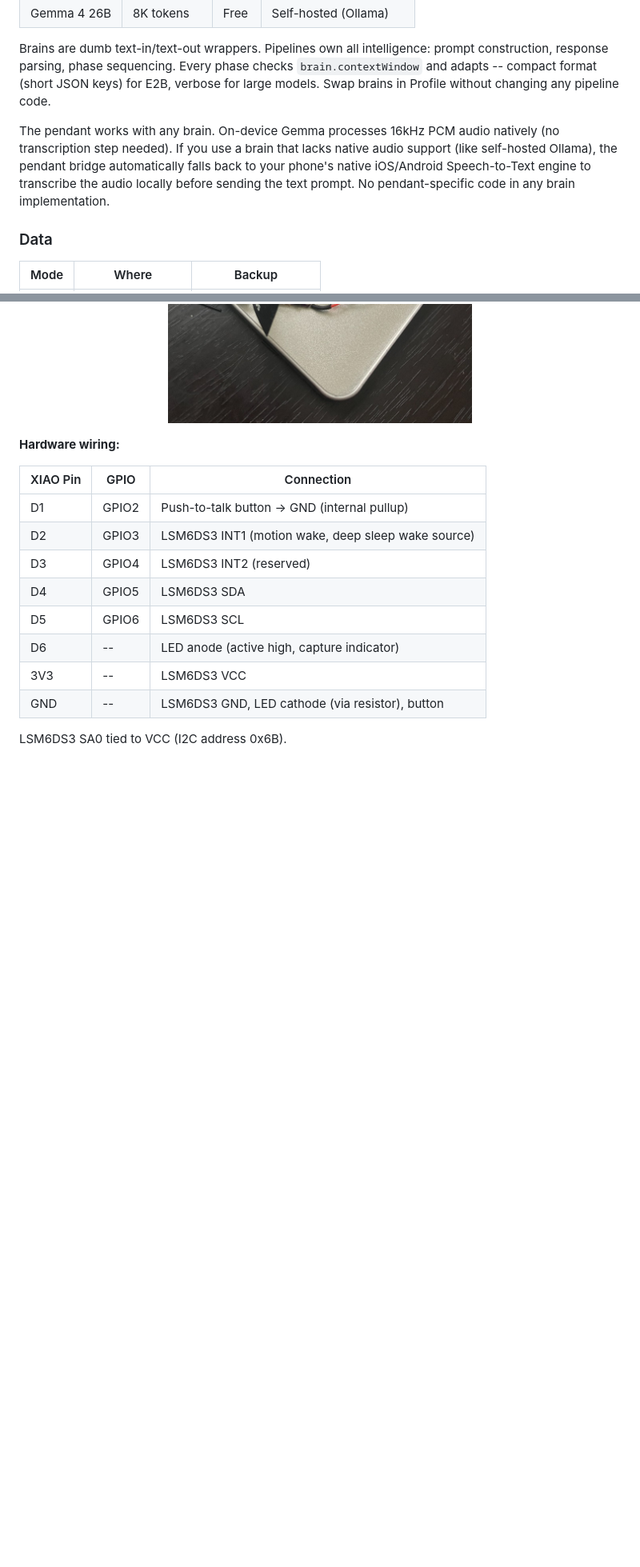
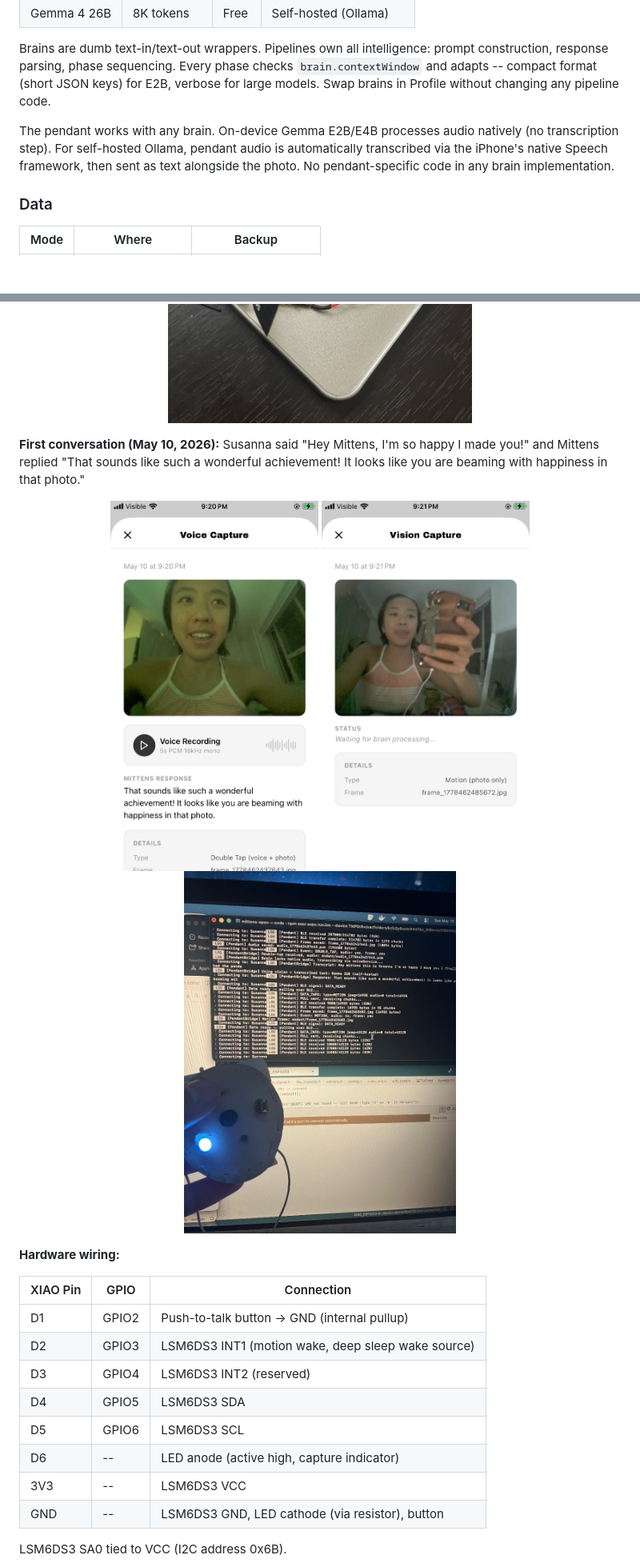
Before and after one commit to SusannaShu/mittens-open, a Markdown page: README.md, 2 parts joined by grey strips. Shown: that part at 80% size. GitHub-like rendering; pictures changed too: screenshots/pendant-terminal-logs.jpg (added), screenshots/pendant-vision-capture.png (added), screenshots/pendant-voice-capture.png (added); blank space fills up the shorter version.

```diff
--- a/README.md
+++ b/README.md
@@ -61,7 +61,7 @@ Pendant frames and audio enter the same pipelines as manual input. Motion frames
 
 Brains are dumb text-in/text-out wrappers. Pipelines own all intelligence: prompt construction, response parsing, phase sequencing. Every phase checks `brain.contextWindow` and adapts -- compact format (short JSON keys) for E2B, verbose for large models. Swap brains in Profile without changing any pipeline code.
 
-The pendant works with any brain. On-device Gemma processes 16kHz PCM audio natively (no transcription step needed). If you use a brain that lacks native audio support (like self-hosted Ollama), the pendant bridge automatically falls back to your phone's native iOS/Android Speech-to-Text engine to transcribe the audio locally before sending the text prompt. No pendant-specific code in any brain implementation.
+The pendant works with any brain. On-device Gemma E2B/E4B processes audio natively (no transcription step). For self-hosted Ollama, pendant audio is automatically transcribed via the iPhone's native Speech framework, then sent as text alongside the photo. No pendant-specific code in any brain implementation.
 
 ### Data
 
@@ -122,6 +127,14 @@ A wearable XIAO ESP32S3 Sense pendant with camera, mic, IMU, and push-to-talk bu
 <p align="center">
   <img src="screenshots/pendant-workbench.jpg" width="380" alt="Pendant workbench with leather enclosure and electronics" />
   <img src="screenshots/pendant-wiring.jpg" width="380" alt="XIAO ESP32S3 wired to LSM6DS3 IMU, LED, push-to-talk button, and LiPo battery" />
+</p>
+
+**First conversation (May 10, 2026):** Susanna said "Hey Mittens, I'm so happy I made you!" and Mittens replied "That sounds like such a wonderful achievement! It looks like you are beaming with happiness in that photo."
+
+<p align="center">
+  <img src="screenshots/pendant-voice-capture.png" width="260" alt="Voice capture — Mittens heard Susanna and responded" />
+  <img src="screenshots/pendant-vision-capture.png" width="260" alt="Vision capture — motion-triggered photo" />
+  <img src="screenshots/pendant-terminal-logs.jpg" width="340" alt="Terminal showing BLE transfer, STT transcription, and brain response" />
 </p>
 
 **Hardware wiring:**
```
Also changed, not shown: other parts of README.md (+7 -1 lines), mittens_pendant/susanna + mittens first convo.md (+49 -27 lines), screenshots/pendant-back.jpg (added), screenshots/pendant-front.jpg (added).
